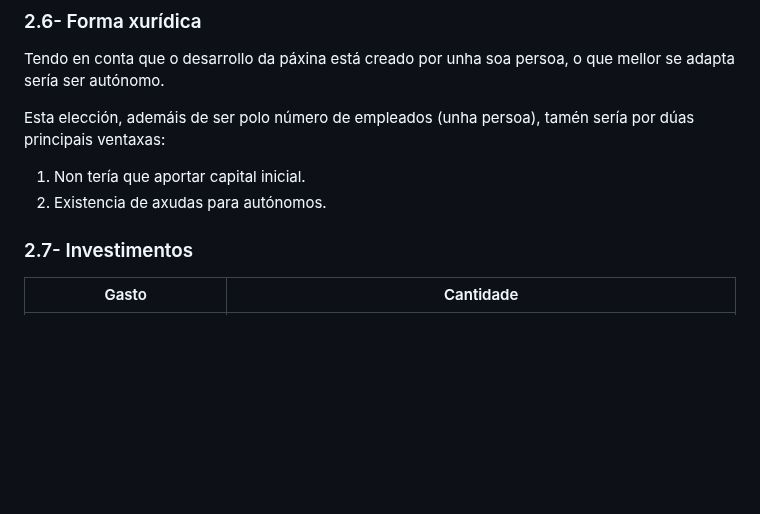
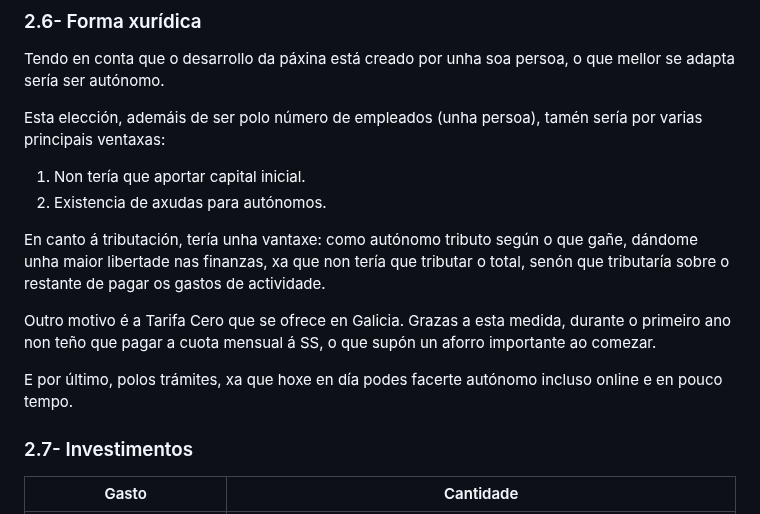
Before and after one commit to ManuelCaneda/Proxecto-DAW-24-25-Manuel-Caneda-Bernardez, a Markdown page: doc/templates/1_Anteproxecto.md, the part around the change. Drawn GitHub-style; blank space fills up the shorter version.

```diff
--- a/doc/templates/1_Anteproxecto.md
+++ b/doc/templates/1_Anteproxecto.md
@@ -89,9 +89,15 @@ Optimización de tempo e esforzo para os nosos usuarios.
 
 Tendo en conta que o desarrollo da páxina está creado por unha soa persoa, o que mellor se adapta sería ser autónomo.
 
-Esta elección, ademáis de ser polo número de empleados (unha persoa), tamén sería por dúas principais ventaxas:
+Esta elección, ademáis de ser polo número de empleados (unha persoa), tamén sería por varias principais ventaxas:
 1. Non tería que aportar capital inicial.
 2. Existencia de axudas para autónomos.
+
+En canto á tributación, tería unha vantaxe: como autónomo tributo según o que gañe, dándome unha maior libertade nas finanzas, xa que non tería que tributar o total, senón que tributaría sobre o restante de pagar os gastos de actividade.
+
+Outro motivo é a Tarifa Cero que se ofrece en Galicia. Grazas a esta medida, durante o primeiro ano non teño que pagar a cuota mensual á SS, o que supón un aforro importante ao comezar.
+
+E por último, polos trámites, xa que hoxe en día podes facerte autónomo incluso online e en pouco tempo.
 
 ### 2.7- Investimentos
 
```
